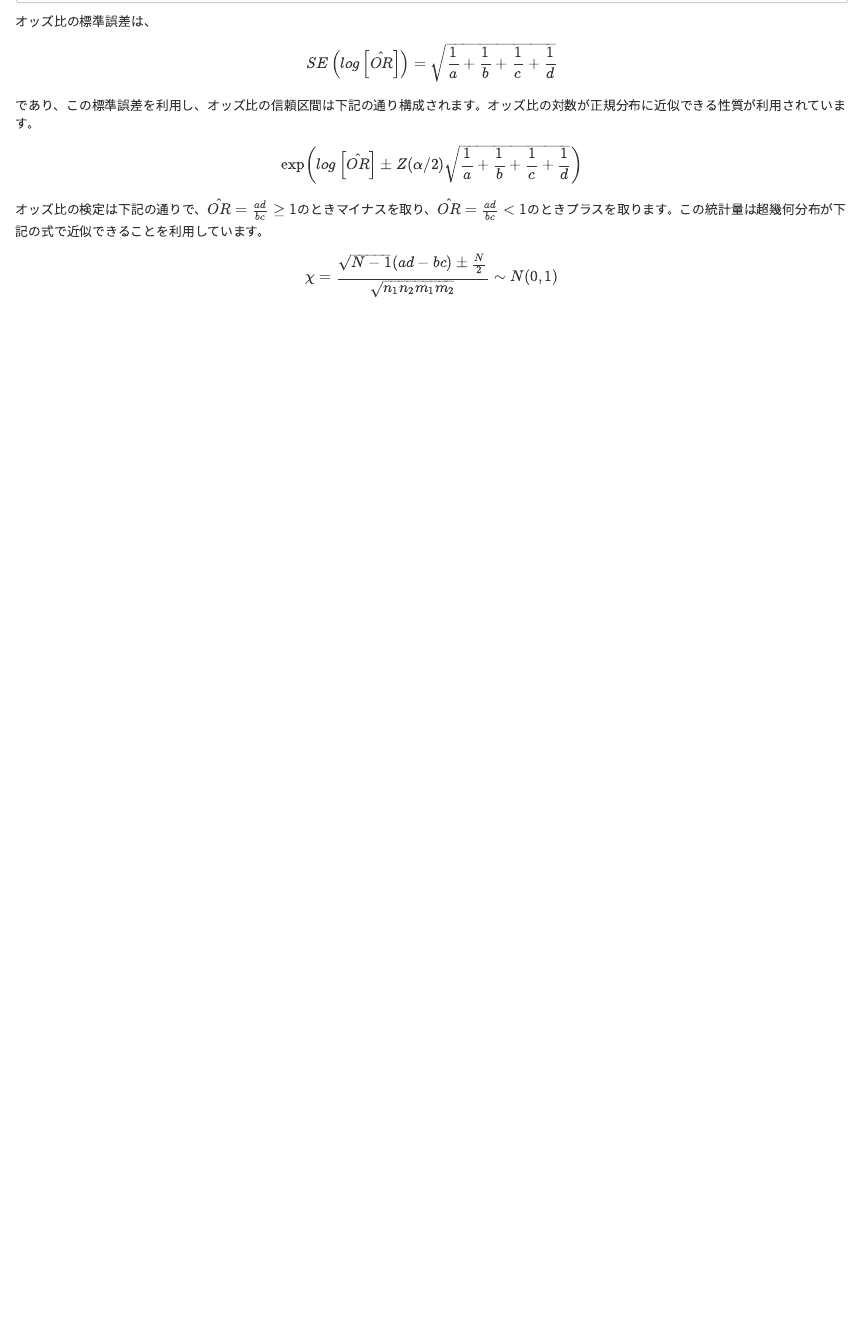
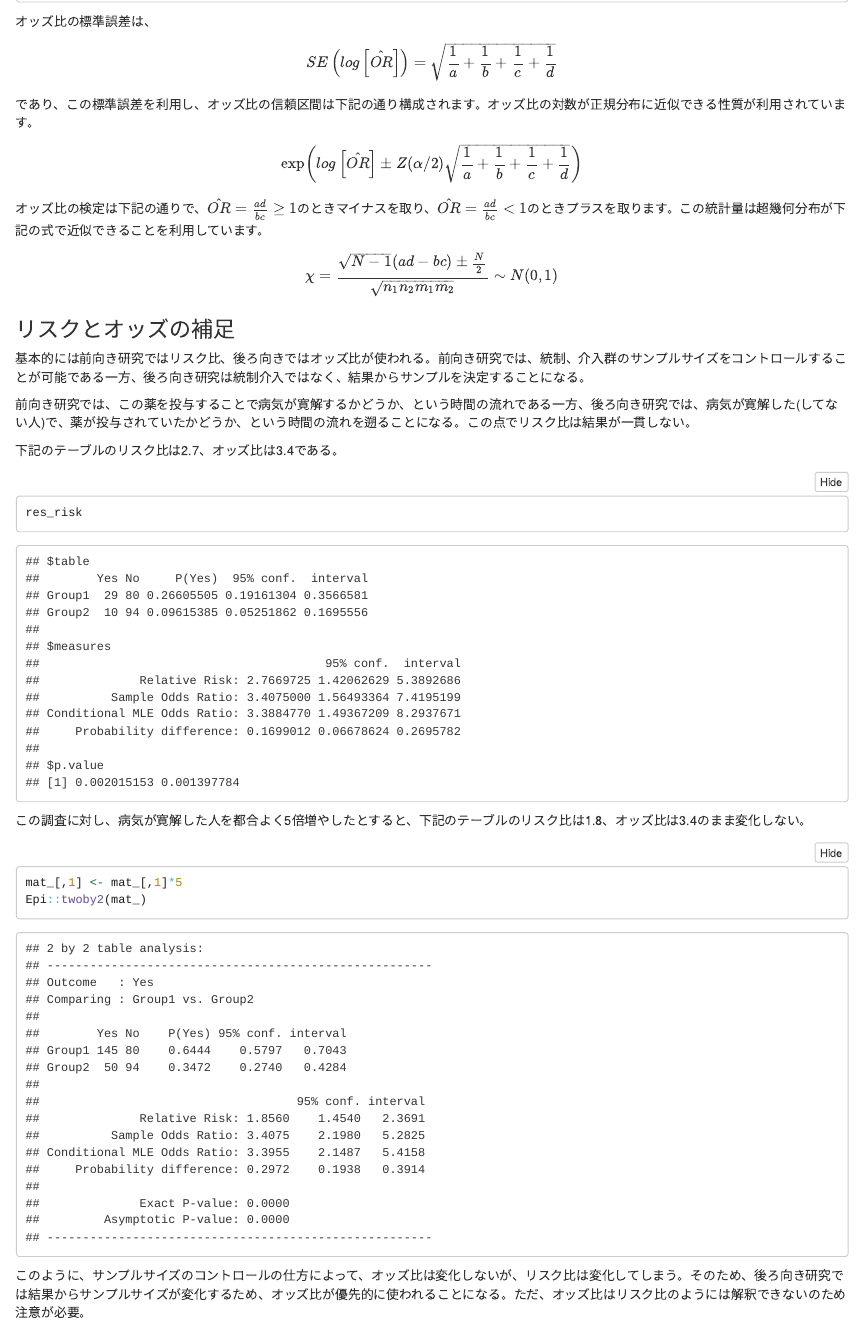
Before and after one commit to SugiAki1989/statistical_note, an R Markdown document (note_pvalue04/note_pvalue04.Rmd): the page in a window 1100 px wide, from 15300 px down before the commit and from 15320 px down after it, so that both start at the same text. Rendered offline with R 4.5, knitr and Pandoc, with nearby package versions; a font, style sheet, LaTeX package, included part or bibliography that could not be used is replaced or left out; long lines of code are wrapped.

Commit message:
add note

````diff
--- a/note_pvalue04/note_pvalue04.Rmd
+++ b/note_pvalue04/note_pvalue04.Rmd
@@ -645,3 +645,24 @@ $$
 $$
 \chi = \frac{\sqrt{N-1}{(ad-bc) \pm \frac{N}{2}}}{\sqrt{n_{1}n_{2}m_{1}m_{2}}} \sim N(0,1)
 $$
+
+### リスクとオッズの補足
+
+基本的には前向き研究ではリスク比、後ろ向きではオッズ比が使われる。前向き研究では、統制、介入群のサンプルサイズをコントロールすることが可能である一方、後ろ向き研究は統制介入ではなく、結果からサンプルを決定することになる。
+
+前向き研究では、この薬を投与することで病気が寛解するかどうか、という時間の流れである一方、後ろ向き研究では、病気が寛解した(してない人)で、薬が投与されていたかどうか、という時間の流れを遡ることになる。この点でリスク比は結果が一貫しない。
+
+下記のテーブルのリスク比は2.7、オッズ比は3.4である。
+
+```{r}
+res_risk
+```
+
+この調査に対し、病気が寛解した人を都合よく5倍増やしたとすると、下記のテーブルのリスク比は1.8、オッズ比は3.4のまま変化しない。
+
+```{r}
+mat_[,1] <- mat_[,1]*5
+Epi::twoby2(mat_)
+```
+
+このように、サンプルサイズのコントロールの仕方によって、オッズ比は変化しないが、リスク比は変化してしまう。そのため、後ろ向き研究では結果からサンプルサイズが変化するため、オッズ比が優先的に使われることになる。ただ、オッズ比はリスク比のようには解釈できないのため注意が必要。
````
Also changed, not shown: note_pvalue04/note_pvalue04.html.
